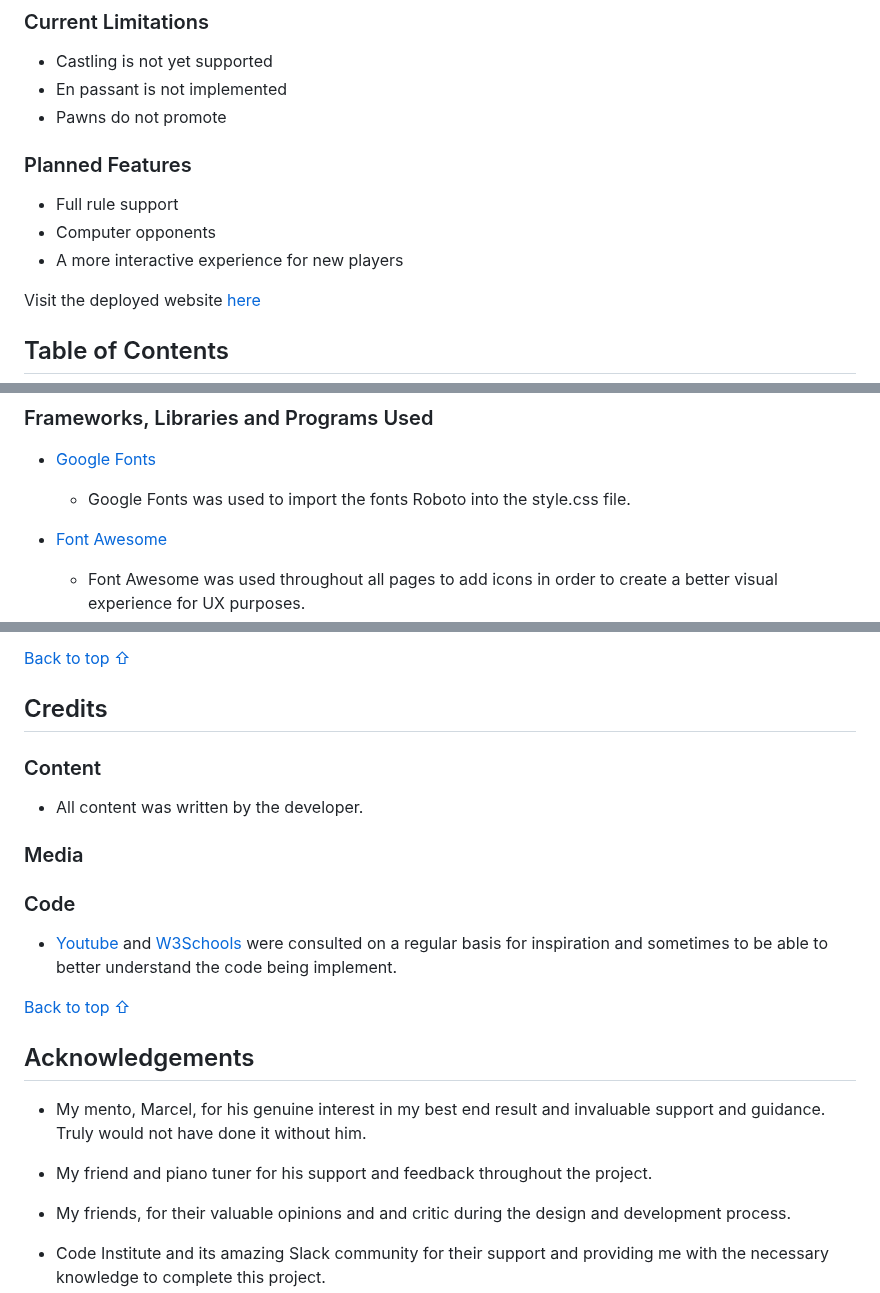
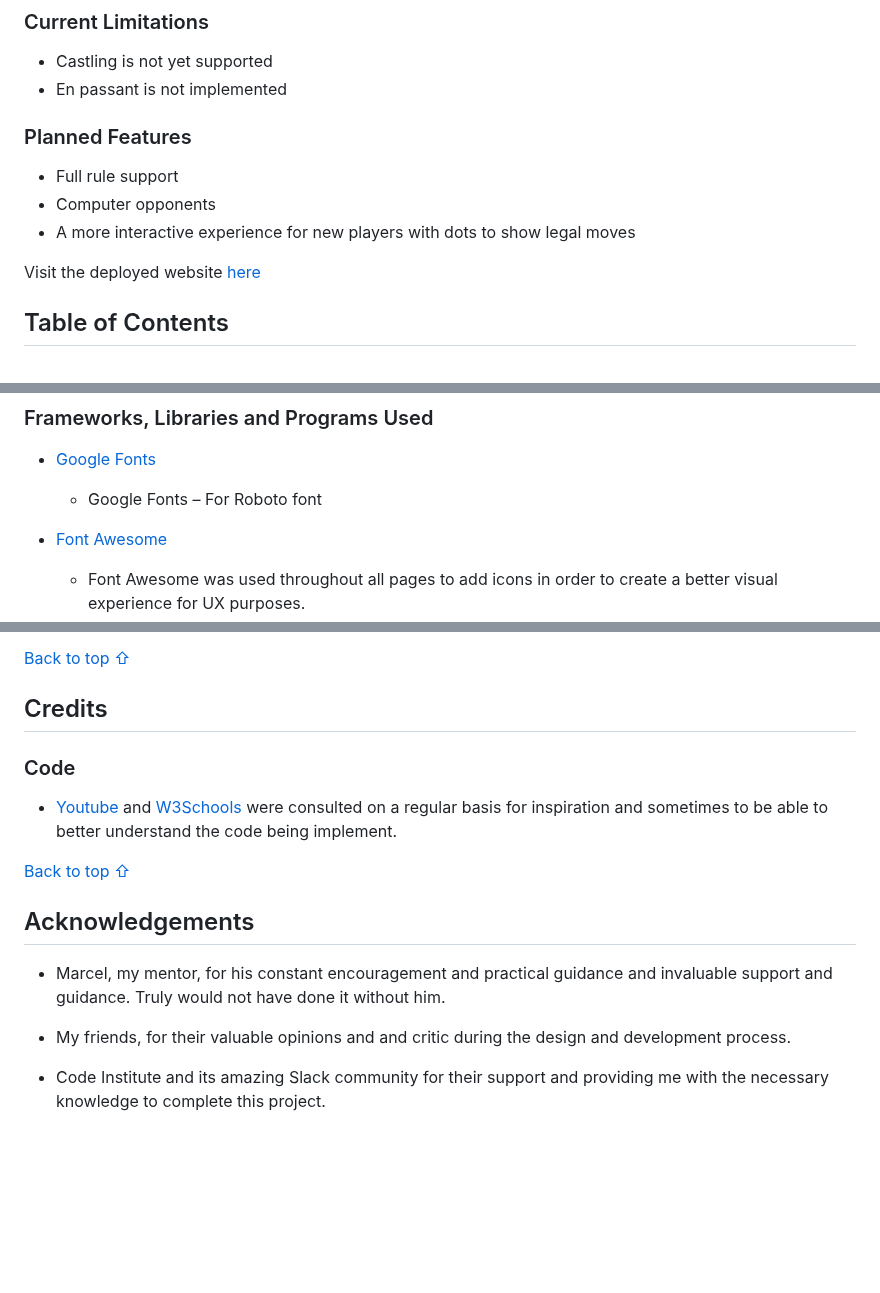
Before and after one commit to itjosephk2/chess-game, a Markdown page: README.md, 3 parts joined by grey strips. GitHub-like rendering; blank space fills up the shorter version.

```diff
--- a/README.md
+++ b/README.md
@@ -8,12 +8,11 @@ This is a local two-player chess game with basic rule enforcement to prevent mos
 ### Current Limitations
 - Castling is not yet supported
 - En passant is not implemented
-- Pawns do not promote
 
 ### Planned Features
 - Full rule support
 - Computer opponents
-- A more interactive experience for new players
+- A more interactive experience for new players with dots to show legal moves
 
 
 Visit the deployed website [here](https://itjosephk2.github.io/chess-game/)
@@ -127,7 +124,7 @@ Wire frames were drawn by hand to form a rough structural shape of the site and
 ### Frameworks, Libraries and Programs Used
 
 * [Google Fonts](https://fonts.google.com/)
-    - Google Fonts was used to import the fonts Roboto into the style.css file.
+    - Google Fonts – For Roboto font
 
 * [Font Awesome](https://fontawesome.com/)
      - Font Awesome was used throughout all pages to add icons in order to create a better visual experience for UX purposes.
@@ -308,13 +303,6 @@ Wire frames were drawn by hand to form a rough structural shape of the site and
 
 ## Credits
 
-### Content
-
-- All content was written by the developer.
-
-### Media
-
-
 
 
 ### Code
@@ -326,9 +314,7 @@ Wire frames were drawn by hand to form a rough structural shape of the site and
 
 ## Acknowledgements
 
-* My mento, Marcel, for his genuine interest in my best end result and invaluable support and guidance. Truly would not have done it without him.
-
-* My friend and piano tuner for his support and feedback throughout the project.
+* Marcel, my mentor, for his constant encouragement and practical guidance and invaluable support and guidance. Truly would not have done it without him.
 
 * My friends, for their valuable opinions and and critic during the design and development process.
 
```
Also changed, not shown: other parts of README.md (+12 -16 lines).
